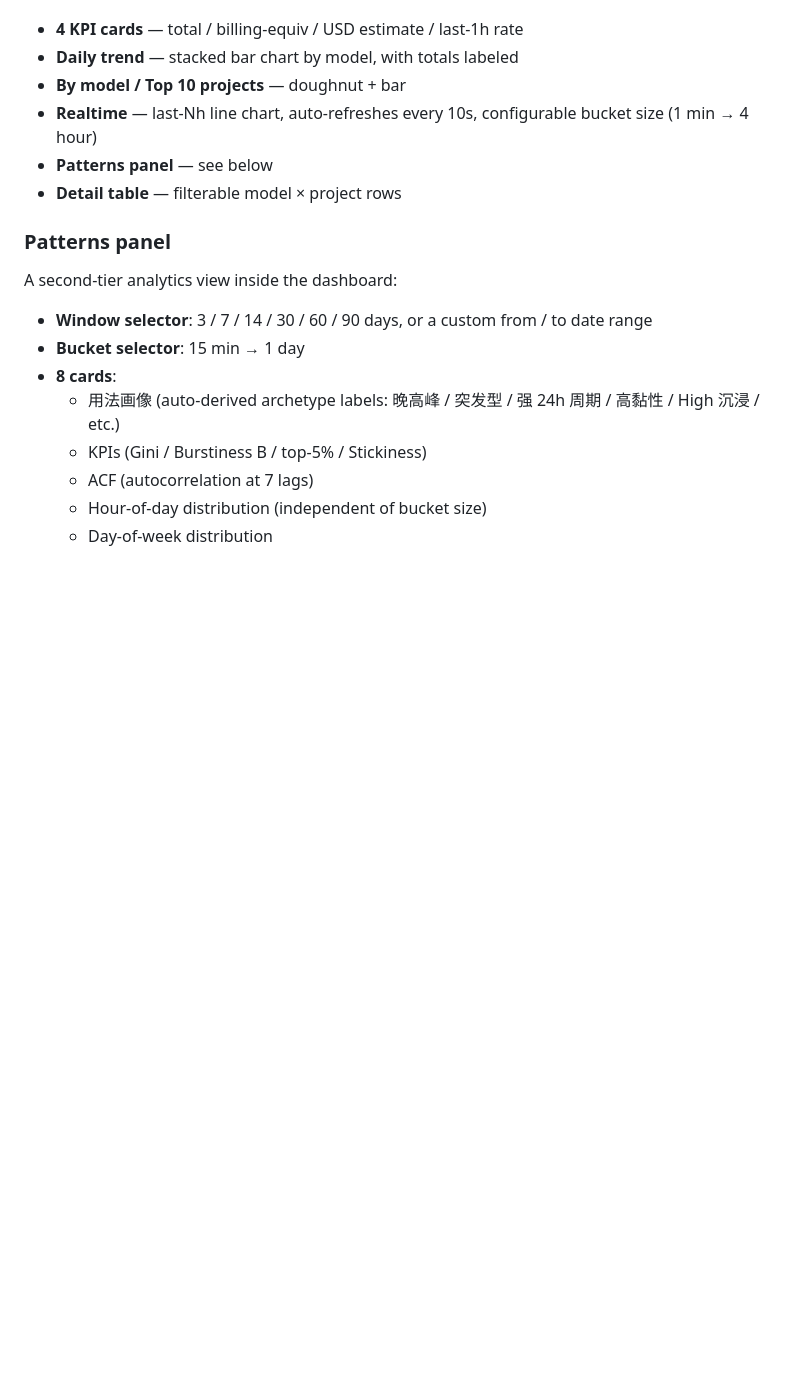
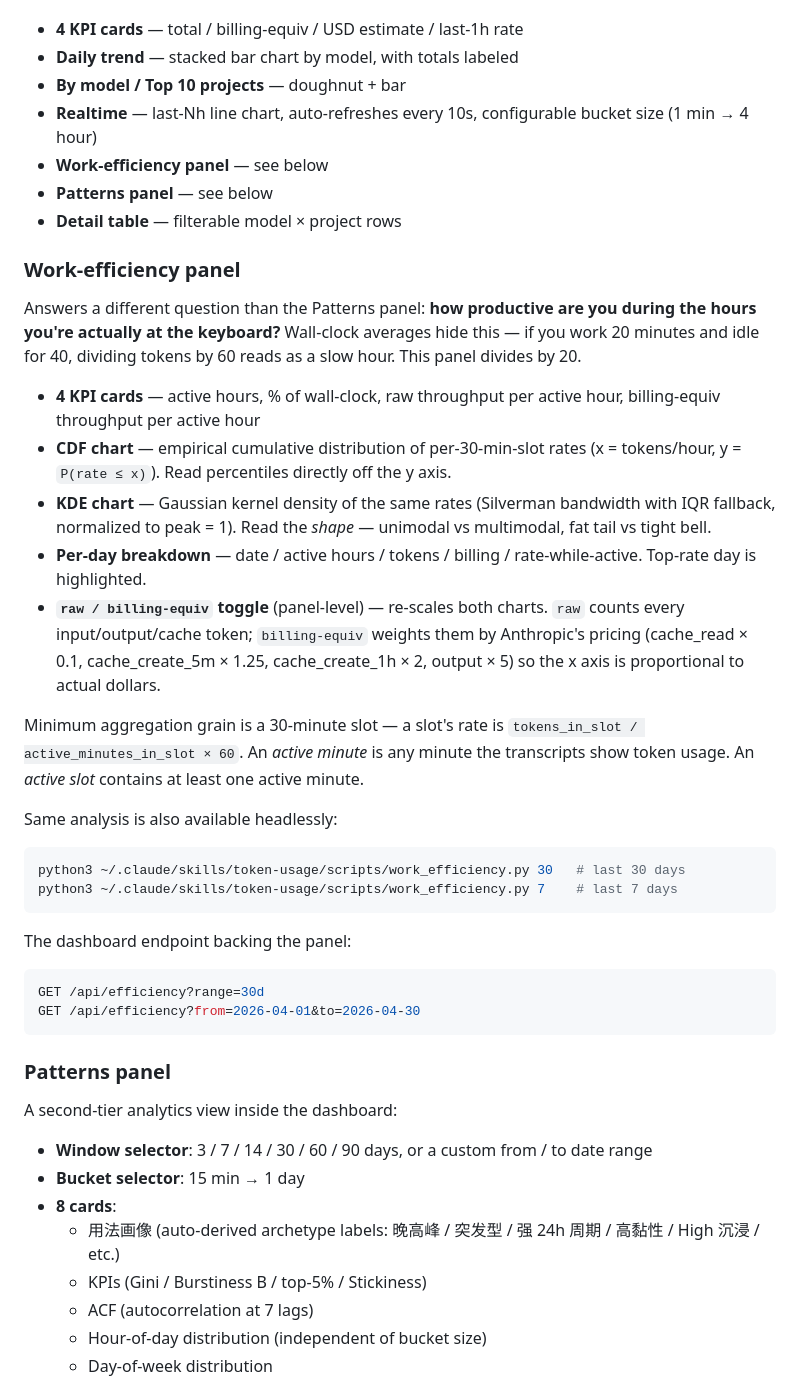
Before and after one commit to WholeNightCoding/token-usage, a Markdown page: README.md, the part around one of its changes. GitHub-like rendering; blank space fills up the shorter version.

````diff
--- a/README.md
+++ b/README.md
@@ -100,8 +104,34 @@ What you get:
 - **Daily trend** — stacked bar chart by model, with totals labeled
 - **By model / Top 10 projects** — doughnut + bar
 - **Realtime** — last-Nh line chart, auto-refreshes every 10s, configurable bucket size (1 min → 4 hour)
+- **Work-efficiency panel** — see below
 - **Patterns panel** — see below
 - **Detail table** — filterable model × project rows
+
+### Work-efficiency panel
+
+Answers a different question than the Patterns panel: **how productive are you during the hours you're actually at the keyboard?** Wall-clock averages hide this — if you work 20 minutes and idle for 40, dividing tokens by 60 reads as a slow hour. This panel divides by 20.
+
+- **4 KPI cards** — active hours, % of wall-clock, raw throughput per active hour, billing-equiv throughput per active hour
+- **CDF chart** — empirical cumulative distribution of per-30-min-slot rates (x = tokens/hour, y = `P(rate ≤ x)`). Read percentiles directly off the y axis.
+- **KDE chart** — Gaussian kernel density of the same rates (Silverman bandwidth with IQR fallback, normalized to peak = 1). Read the *shape* — unimodal vs multimodal, fat tail vs tight bell.
+- **Per-day breakdown** — date / active hours / tokens / billing / rate-while-active. Top-rate day is highlighted.
+- **`raw / billing-equiv` toggle** (panel-level) — re-scales both charts. `raw` counts every input/output/cache token; `billing-equiv` weights them by Anthropic's pricing (cache_read × 0.1, cache_create_5m × 1.25, cache_create_1h × 2, output × 5) so the x axis is proportional to actual dollars.
+
+Minimum aggregation grain is a 30-minute slot — a slot's rate is `tokens_in_slot / active_minutes_in_slot × 60`. An *active minute* is any minute the transcripts show token usage. An *active slot* contains at least one active minute.
+
+Same analysis is also available headlessly:
+
+```bash
+python3 ~/.claude/skills/token-usage/scripts/work_efficiency.py 30   # last 30 days
+python3 ~/.claude/skills/token-usage/scripts/work_efficiency.py 7    # last 7 days
+```
+
+The dashboard endpoint backing the panel:
+```bash
+GET /api/efficiency?range=30d
+GET /api/efficiency?from=2026-04-01&to=2026-04-30
+```
 
 ### Patterns panel
 
````
Also changed, not shown: other parts of README.md (+9 -4 lines), README.zh-CN.md (+35 -4 lines), docs/screenshots/README.md (+3 -2 lines), docs/screenshots/04-efficiency.png (added), 1 other file.
